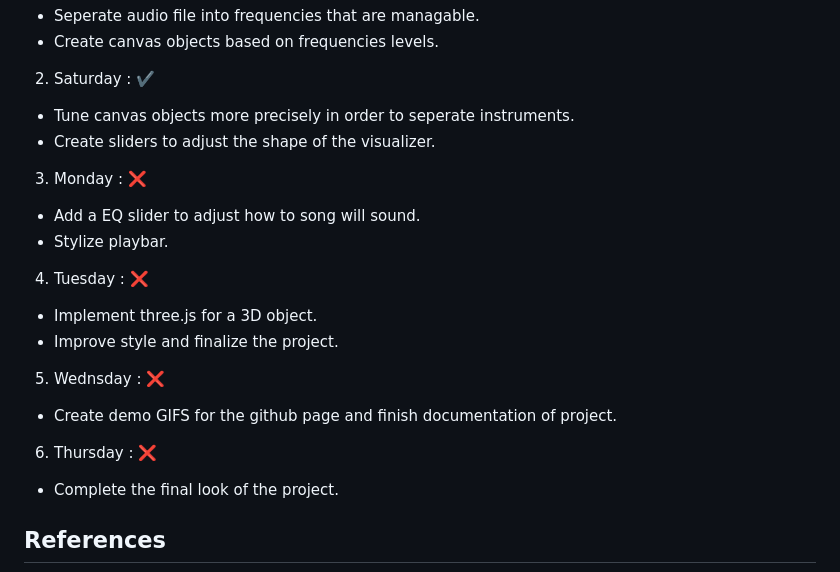
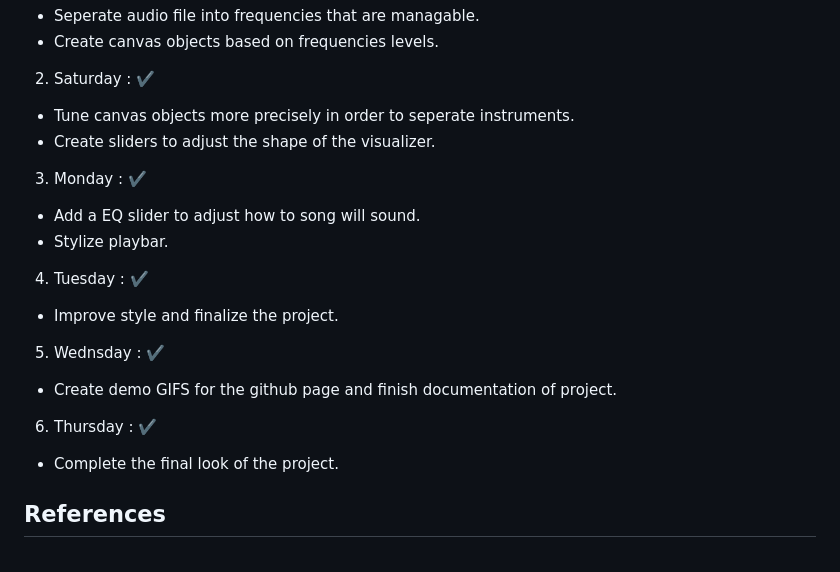
Before and after one commit to Spiro-001/Zero-Visualizer, a Markdown page: README.md, the part around the change printed below. Rendered like a GitHub page.

```diff
--- a/README.md
+++ b/README.md
@@ -39,15 +43,14 @@ Watch as how different frequencies affect the visualizer.
 2. Saturday : ✔️
 - Tune canvas objects more precisely in order to seperate instruments.
 - Create sliders to adjust the shape of the visualizer.
-3. Monday : ❌
+3. Monday : ✔️
 - Add a EQ slider to adjust how to song will sound.
 - Stylize playbar.
-4. Tuesday : ❌
-- Implement three.js for a 3D object.
+4. Tuesday : ✔️
 - Improve style and finalize the project.
-5. Wednsday : ❌
+5. Wednsday : ✔️
 - Create demo GIFS for the github page and finish documentation of project.
-6. Thursday : ❌
+6. Thursday : ✔️
 - Complete the final look of the project.
 
 ## References
```
Also changed, not shown: other parts of README.md (+4 -0 lines), images/screenshot1.png (added), images/screenshot2.png (added), 10 other files.
